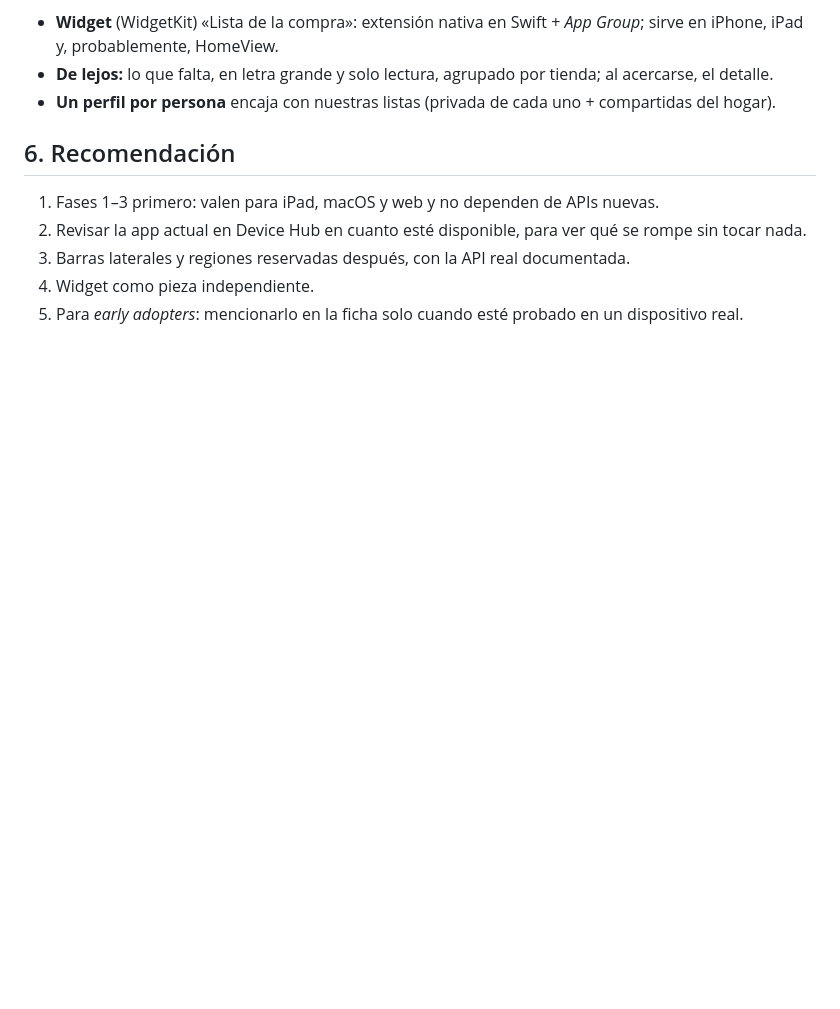
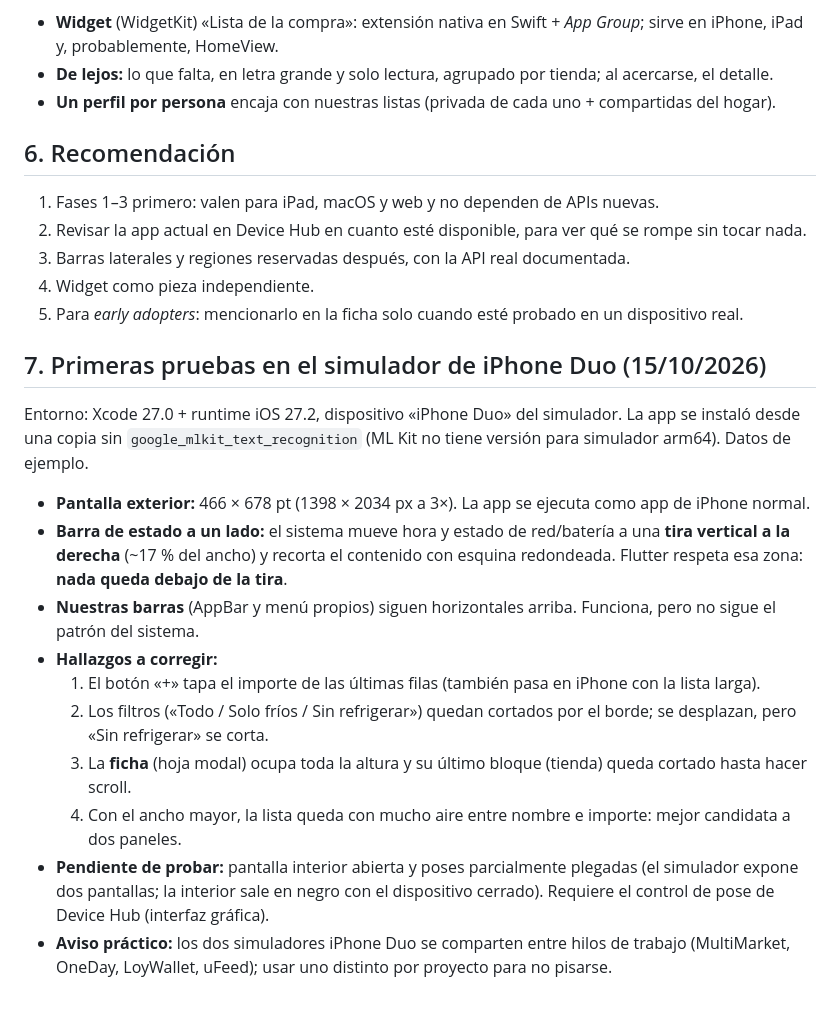
Before and after one commit to 8aws/MultiMarket, a Markdown page: docs/DISENO_ADAPTATIVO.md, the part around the change. GitHub-like rendering; blank space fills up the shorter version.

Commit message:
Estudio: primeras pruebas en el simulador de iPhone Duo
Co-Authored-By: Claude Sonnet 5.5 <noreply@anthropic.com>

```diff
--- a/docs/DISENO_ADAPTATIVO.md
+++ b/docs/DISENO_ADAPTATIVO.md
@@ -77,3 +77,20 @@ más widgets; encaja con el widget propuesto y con avisos de voz. Para el futuro
 3. Barras laterales y regiones reservadas después, con la API real documentada.
 4. Widget como pieza independiente.
 5. Para *early adopters*: mencionarlo en la ficha solo cuando esté probado en un dispositivo real.
+
+## 7. Primeras pruebas en el simulador de iPhone Duo (15/10/2026)
+Entorno: Xcode 27.0 + runtime iOS 27.2, dispositivo «iPhone Duo» del simulador. La app se instaló desde una copia sin
+`google_mlkit_text_recognition` (ML Kit no tiene versión para simulador arm64). Datos de ejemplo.
+- **Pantalla exterior:** 466 × 678 pt (1398 × 2034 px a 3×). La app se ejecuta como app de iPhone normal.
+- **Barra de estado a un lado:** el sistema mueve hora y estado de red/batería a una **tira vertical a la derecha** (~17 % del ancho)
+  y recorta el contenido con esquina redondeada. Flutter respeta esa zona: **nada queda debajo de la tira**.
+- **Nuestras barras** (AppBar y menú propios) siguen horizontales arriba. Funciona, pero no sigue el patrón del sistema.
+- **Hallazgos a corregir:**
+  1. El botón «+» tapa el importe de las últimas filas (también pasa en iPhone con la lista larga).
+  2. Los filtros («Todo / Solo fríos / Sin refrigerar») quedan cortados por el borde; se desplazan, pero «Sin refrigerar» se corta.
+  3. La **ficha** (hoja modal) ocupa toda la altura y su último bloque (tienda) queda cortado hasta hacer scroll.
+  4. Con el ancho mayor, la lista queda con mucho aire entre nombre e importe: mejor candidata a dos paneles.
+- **Pendiente de probar:** pantalla interior abierta y poses parcialmente plegadas (el simulador expone dos pantallas; la
+  interior sale en negro con el dispositivo cerrado). Requiere el control de pose de Device Hub (interfaz gráfica).
+- **Aviso práctico:** los dos simuladores iPhone Duo se comparten entre hilos de trabajo (MultiMarket, OneDay, LoyWallet,
+  uFeed); usar uno distinto por proyecto para no pisarse.
```
